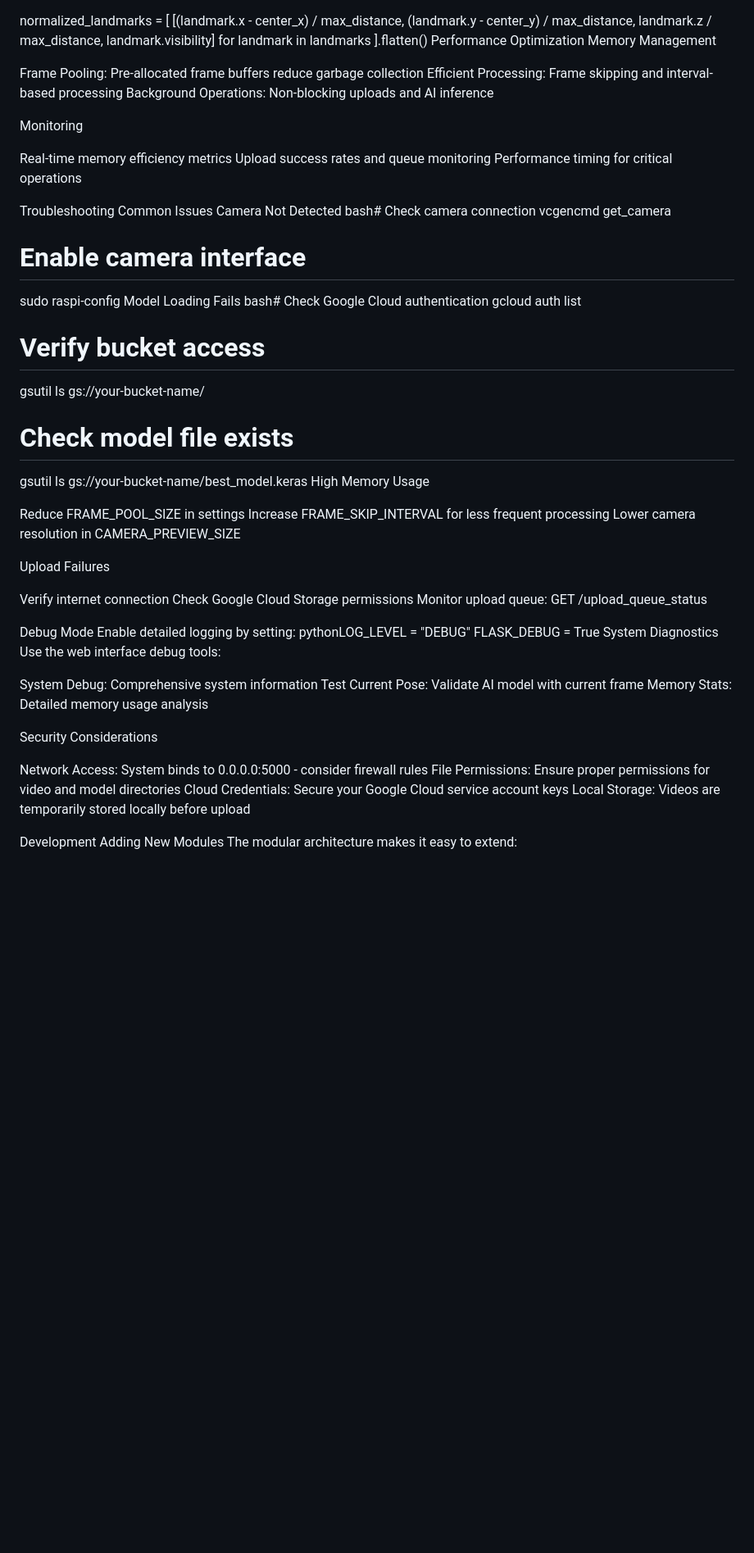
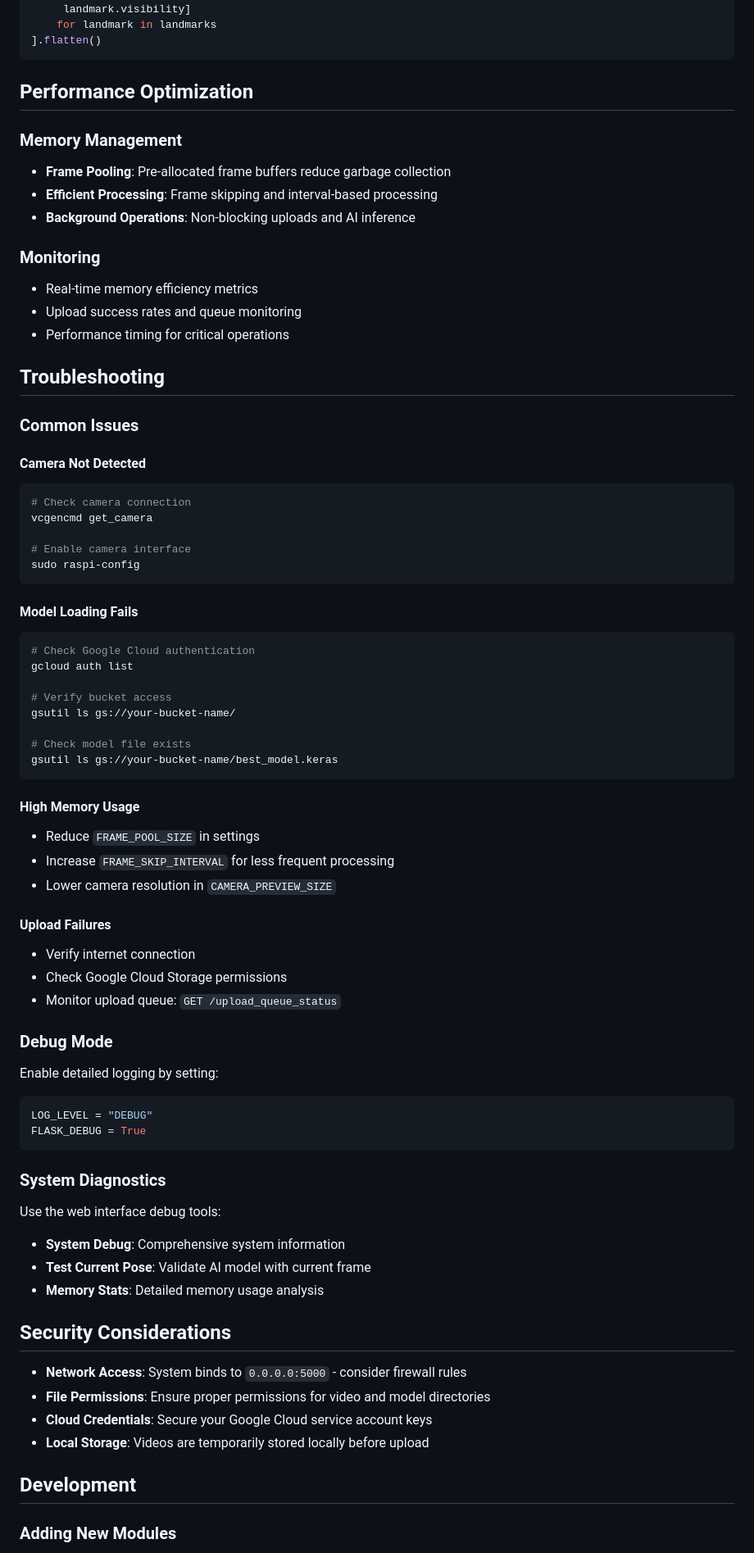
Before and after one commit to cheesexuanyang/golf_camera_system, a Markdown page: README.md, the part around one of its changes. Shown at 82% size. Drawn GitHub-style; blank space fills up the shorter version.

````diff
--- a/README.md
+++ b/README.md
@@ -183,29 +232,36 @@ normalized_landmarks = [
      landmark.visibility]
     for landmark in landmarks
 ].flatten()
-Performance Optimization
-Memory Management
+```
 
-Frame Pooling: Pre-allocated frame buffers reduce garbage collection
-Efficient Processing: Frame skipping and interval-based processing
-Background Operations: Non-blocking uploads and AI inference
+## Performance Optimization
 
-Monitoring
+### Memory Management
+- **Frame Pooling**: Pre-allocated frame buffers reduce garbage collection
+- **Efficient Processing**: Frame skipping and interval-based processing
+- **Background Operations**: Non-blocking uploads and AI inference
 
-Real-time memory efficiency metrics
-Upload success rates and queue monitoring
-Performance timing for critical operations
+### Monitoring
+- Real-time memory efficiency metrics
+- Upload success rates and queue monitoring
+- Performance timing for critical operations
 
-Troubleshooting
-Common Issues
-Camera Not Detected
-bash# Check camera connection
+## Troubleshooting
+
+### Common Issues
+
+#### Camera Not Detected
+```bash
+# Check camera connection
 vcgencmd get_camera
 
 # Enable camera interface
 sudo raspi-config
-Model Loading Fails
-bash# Check Google Cloud authentication
+```
+
+#### Model Loading Fails
+```bash
+# Check Google Cloud authentication
 gcloud auth list
 
 # Verify bucket access
@@ -213,37 +269,40 @@ gsutil ls gs://your-bucket-name/
 
 # Check model file exists
 gsutil ls gs://your-bucket-name/best_model.keras
-High Memory Usage
+```
 
-Reduce FRAME_POOL_SIZE in settings
-Increase FRAME_SKIP_INTERVAL for less frequent processing
-Lower camera resolution in CAMERA_PREVIEW_SIZE
+#### High Memory Usage
+- Reduce `FRAME_POOL_SIZE` in settings
+- Increase `FRAME_SKIP_INTERVAL` for less frequent processing
+- Lower camera resolution in `CAMERA_PREVIEW_SIZE`
 
-Upload Failures
+#### Upload Failures
+- Verify internet connection
+- Check Google Cloud Storage permissions
+- Monitor upload queue: `GET /upload_queue_status`
 
-Verify internet connection
-Check Google Cloud Storage permissions
-Monitor upload queue: GET /upload_queue_status
+### Debug Mode
+Enable detailed logging by setting:
+```python
+LOG_LEVEL = "DEBUG"
+FLASK_DEBUG = True
+```
 
-Debug Mode
-Enable detailed logging by setting:
-pythonLOG_LEVEL = "DEBUG"
-FLASK_DEBUG = True
-System Diagnostics
+### System Diagnostics
 Use the web interface debug tools:
+- **System Debug**: Comprehensive system information
+- **Test Current Pose**: Validate AI model with current frame
+- **Memory Stats**: Detailed memory usage analysis
 
-System Debug: Comprehensive system information
-Test Current Pose: Validate AI model with current frame
-Memory Stats: Detailed memory usage analysis
+## Security Considerations
 
-Security Considerations
+- **Network Access**: System binds to `0.0.0.0:5000` - consider firewall rules
+- **File Permissions**: Ensure proper permissions for video and model directories
+- **Cloud Credentials**: Secure your Google Cloud service account keys
+- **Local Storage**: Videos are temporarily stored locally before upload
 
-Network Access: System binds to 0.0.0.0:5000 - consider firewall rules
-File Permissions: Ensure proper permissions for video and model directories
-Cloud Credentials: Secure your Google Cloud service account keys
-Local Storage: Videos are temporarily stored locally before upload
+## Development
 
-Development
-Adding New Modules
+### Adding New Modules
 The modular architecture makes it easy to extend:
 
````
Also changed, not shown: other parts of README.md (+180 -139 lines).
